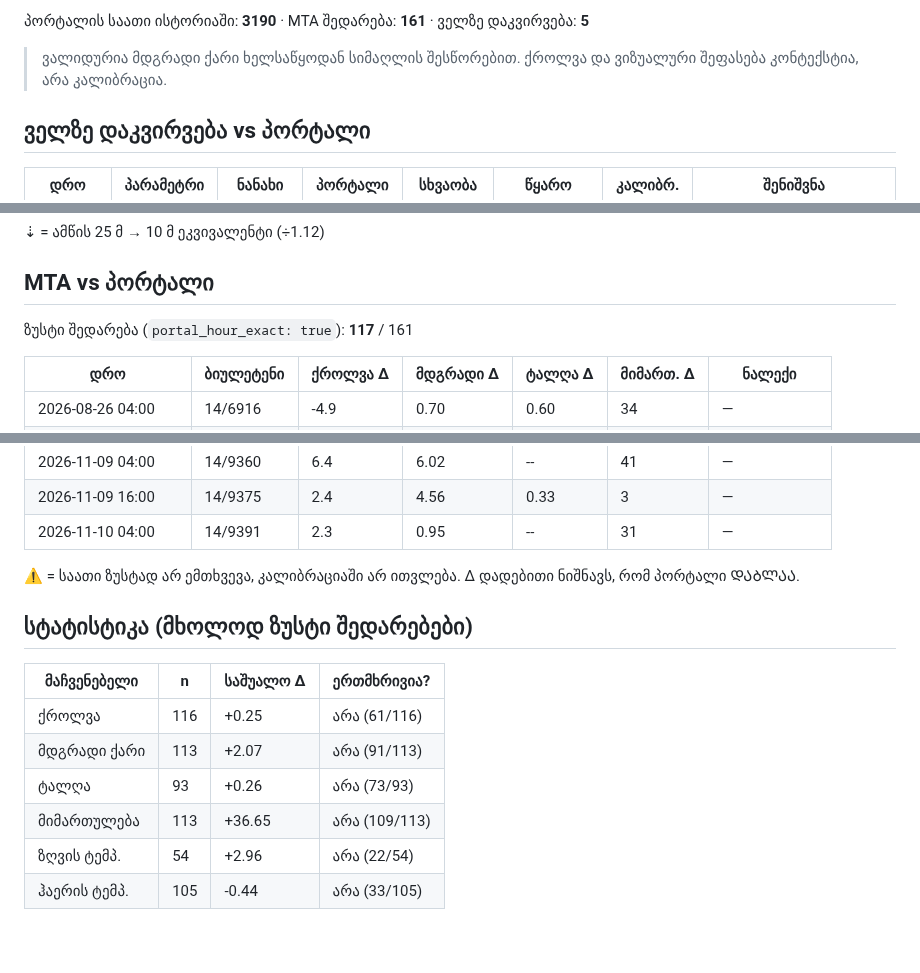
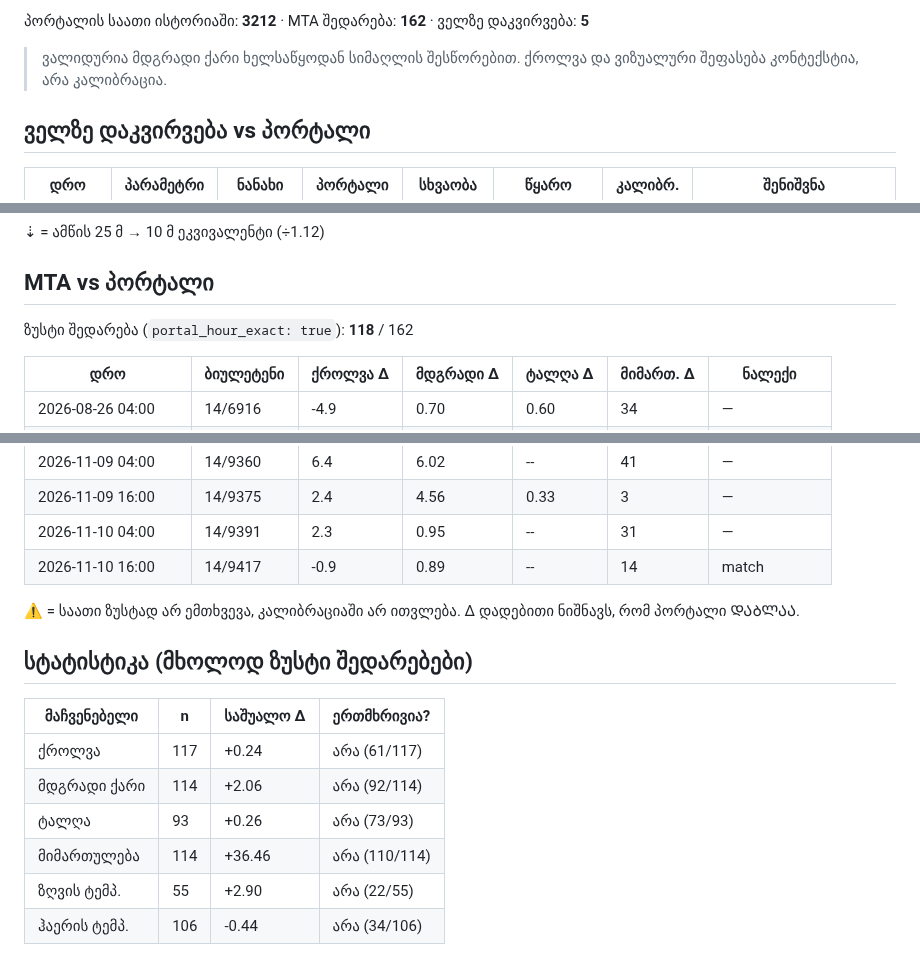
Before and after one commit to Georgeparker-GP/poti-forecast-portal, a Markdown page: comparison.md, 3 parts joined by grey strips. Rendered like a GitHub page.

Commit message:
შედარების ანგარიში (2026-11-11)

```diff
--- a/comparison.md
+++ b/comparison.md
@@ -4,5 +4,5 @@
 
-პორტალის საათი ისტორიაში: **3190** · MTA შედარება: **161** · ველზე დაკვირვება: **5**
+პორტალის საათი ისტორიაში: **3212** · MTA შედარება: **162** · ველზე დაკვირვება: **5**
 
 > ვალიდურია მდგრადი ქარი ხელსაწყოდან სიმაღლის შესწორებით. ქროლვა და ვიზუალური შეფასება კონტექსტია, არა კალიბრაცია.
 
@@ -20,7 +20,7 @@
 
 ## MTA vs პორტალი
 
-ზუსტი შედარება (`portal_hour_exact: true`): **117** / 161
+ზუსტი შედარება (`portal_hour_exact: true`): **118** / 162
 
 | დრო | ბიულეტენი | ქროლვა Δ | მდგრადი Δ | ტალღა Δ | მიმართ. Δ | ნალექი |
 |---|---|---|---|---|---|---|
@@ -185,6 +185,7 @@
 | 2026-11-09 04:00 | 14/9360 | 6.4 | 6.02 | -- | 41 | — |
 | 2026-11-09 16:00 | 14/9375 | 2.4 | 4.56 | 0.33 | 3 | — |
 | 2026-11-10 04:00 | 14/9391 | 2.3 | 0.95 | -- | 31 | — |
+| 2026-11-10 16:00 | 14/9417 | -0.9 | 0.89 | -- | 14 | match |
 
 ⚠ = საათი ზუსტად არ ემთხვევა, კალიბრაციაში არ ითვლება. Δ დადებითი ნიშნავს, რომ პორტალი ᲓᲐᲑᲚᲐᲐ.
 
@@ -192,9 +193,9 @@
 
 | მაჩვენებელი | n | საშუალო Δ | ერთმხრივია? |
 |---|---|---|---|
-| ქროლვა | 116 | +0.25 | არა (61/116) |
-| მდგრადი ქარი | 113 | +2.07 | არა (91/113) |
+| ქროლვა | 117 | +0.24 | არა (61/117) |
+| მდგრადი ქარი | 114 | +2.06 | არა (92/114) |
 | ტალღა | 93 | +0.26 | არა (73/93) |
-| მიმართულება | 113 | +36.65 | არა (109/113) |
-| ზღვის ტემპ. | 54 | +2.96 | არა (22/54) |
-| ჰაერის ტემპ. | 105 | -0.44 | არა (33/105) |
+| მიმართულება | 114 | +36.46 | არა (110/114) |
+| ზღვის ტემპ. | 55 | +2.90 | არა (22/55) |
+| ჰაერის ტემპ. | 106 | -0.44 | არა (34/106) |
```
Also changed, not shown: other parts of comparison.md (+1 -1 lines).
